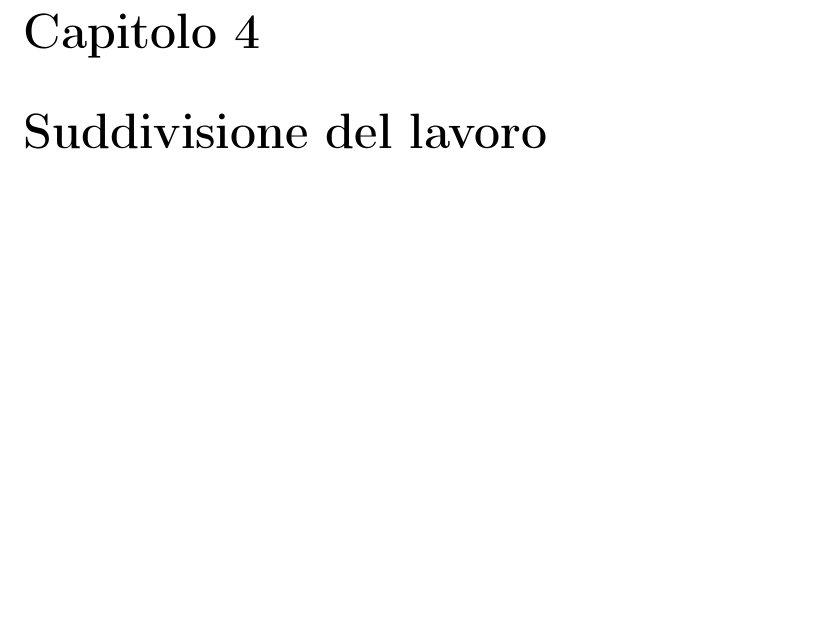
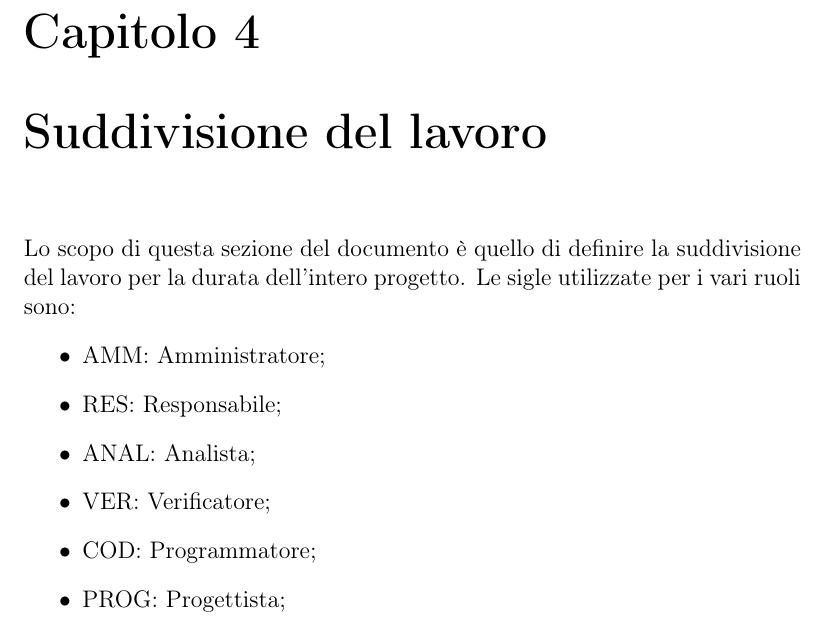
Before and after one commit to mirkofranco/ProgettoSWEDocumentazione, a LaTeX book (Esterni/PianoDiProgetto/PianoDIProgetto.tex, which reads Esterni/PianoDiProgetto/suddivisione_lavoro.tex): part of page 15 of 29, cut so that both start at the same text, the shorter picture padded with empty space. Compiled offline with pdfLaTeX.

Commit message:
Iniziata la parte suddivisione lavoro

```diff
--- a/Esterni/PianoDiProgetto/suddivisione_lavoro.tex
+++ b/Esterni/PianoDiProgetto/suddivisione_lavoro.tex
@@ -1 +1,11 @@
 \chapter{Suddivisione del lavoro}
+Lo scopo di questa sezione del documento è quello di definire la suddivisione del lavoro per la durata dell'intero progetto.
+Le sigle utilizzate per i vari ruoli sono:
+\begin{itemize}
+	\item AMM: Amministratore;
+	\item RES: Responsabile;
+	\item ANAL: Analista;
+	\item VER: Verificatore;
+	\item COD: Programmatore;
+	\item PROG: Progettista;
+\end{itemize}
```
